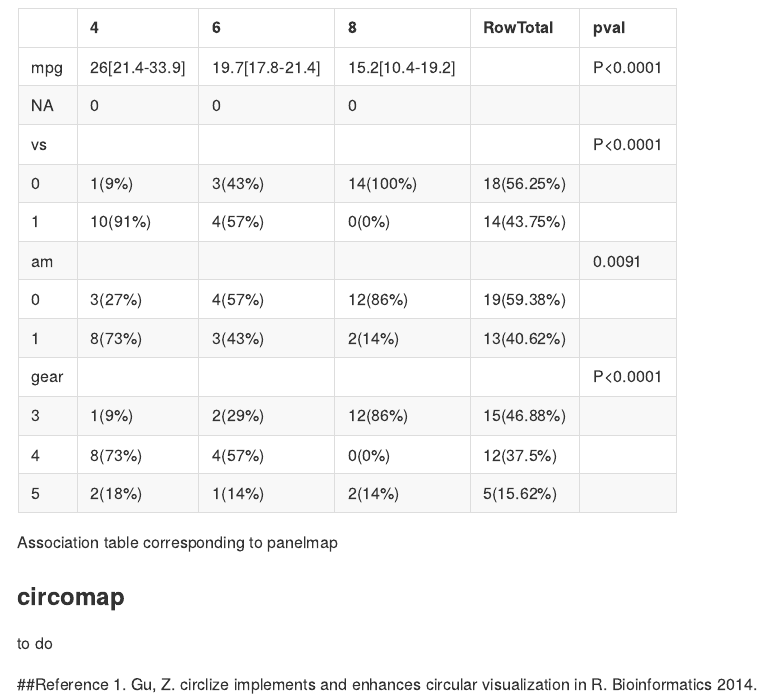
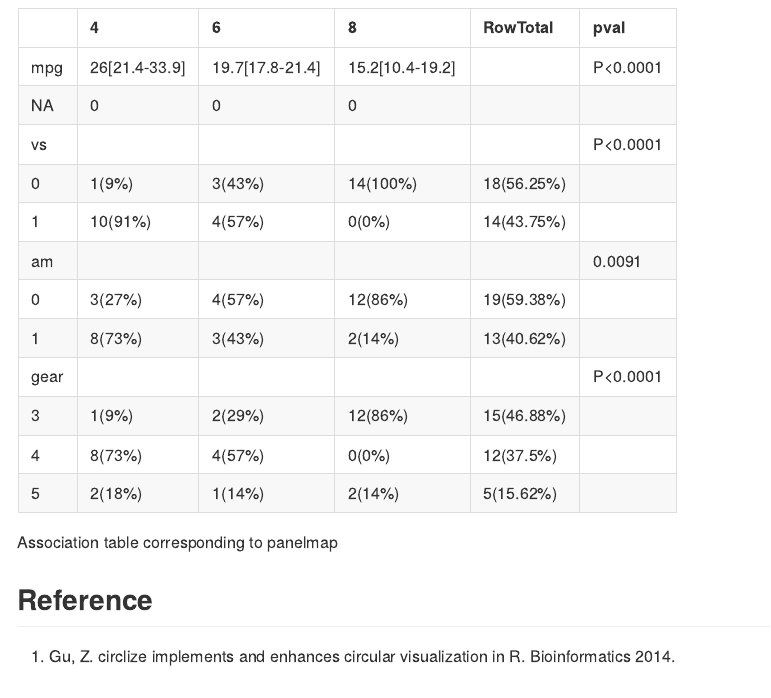
Before and after one commit to arorarshi/panelmap, an R Markdown document (README.Rmd): the page in a window 1100 px wide, from 6360 px down. The pictures show the output file README.md that the author committed with the source, drawn offline in the style of GitHub; long lines of code are wrapped; badge pictures from the web are left out.

````diff
--- a/README.Rmd
+++ b/README.Rmd
@@ -185,9 +185,7 @@
 kable(tab, caption="Association table corresponding to panelmap")
 ```
 
-### circomap
 
-to do
 
-##Reference
+## Reference
 1. Gu, Z. circlize implements and enhances circular visualization in R. Bioinformatics 2014.
````
Also changed, not shown: README.md, 8 other files.
